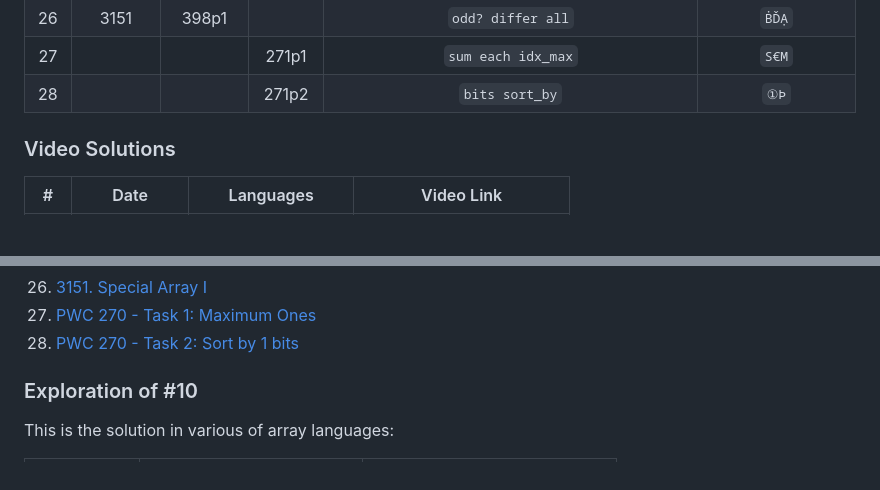
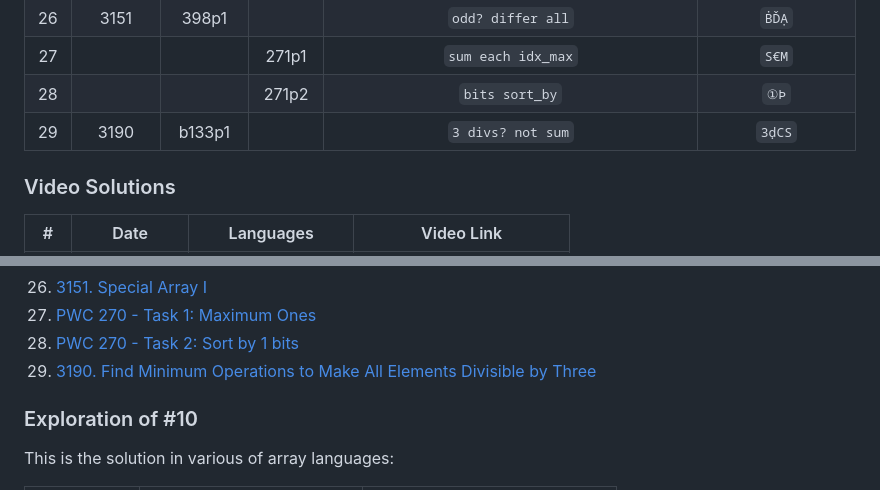
Before and after one commit to codereport/jello, a Markdown page: challenges.md, 2 parts joined by grey strips. Rendered like a GitHub page; blank space fills up the shorter version.

Commit message:
:sparkles: lc b133p1

```diff
--- a/challenges.md
+++ b/challenges.md
@@ -30,6 +30,7 @@
 |  26   |  3151  |  398p1  |       |                `odd? differ all`                |       `ḂĎẠ`        |
 |  27   |        |         | 271p1 |               `sum each idx_max`                |       `S€M`        |
 |  28   |        |         | 271p2 |                 `bits sort_by`                  |        `①Þ`        |
+|  29   |  3190  | b133p1  |       |                `3 divs? not sum`                |       `3ḍCS`       |
 
 ### Video Solutions
 
@@ -69,6 +70,7 @@
 26. [3151. Special Array I](https://leetcode.com/problems/special-array-i/description/)
 27. [PWC 270 - Task 1: Maximum Ones](https://theweeklychallenge.org/blog/perl-weekly-challenge-271/)
 28. [PWC 270 - Task 2: Sort by 1 bits](https://theweeklychallenge.org/blog/perl-weekly-challenge-271/)
+29. [3190. Find Minimum Operations to Make All Elements Divisible by Three](https://leetcode.com/problems/find-minimum-operations-to-make-all-elements-divisible-by-three/description/)
 
 ### Exploration of #10
 
```
